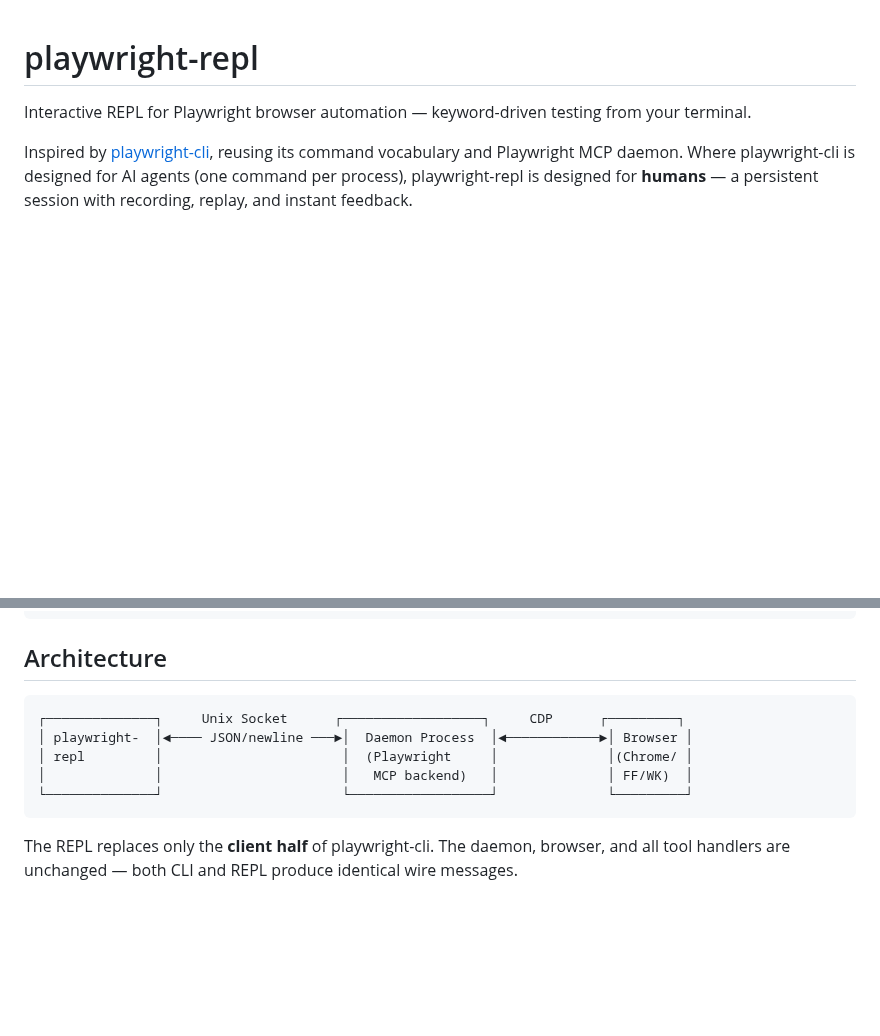
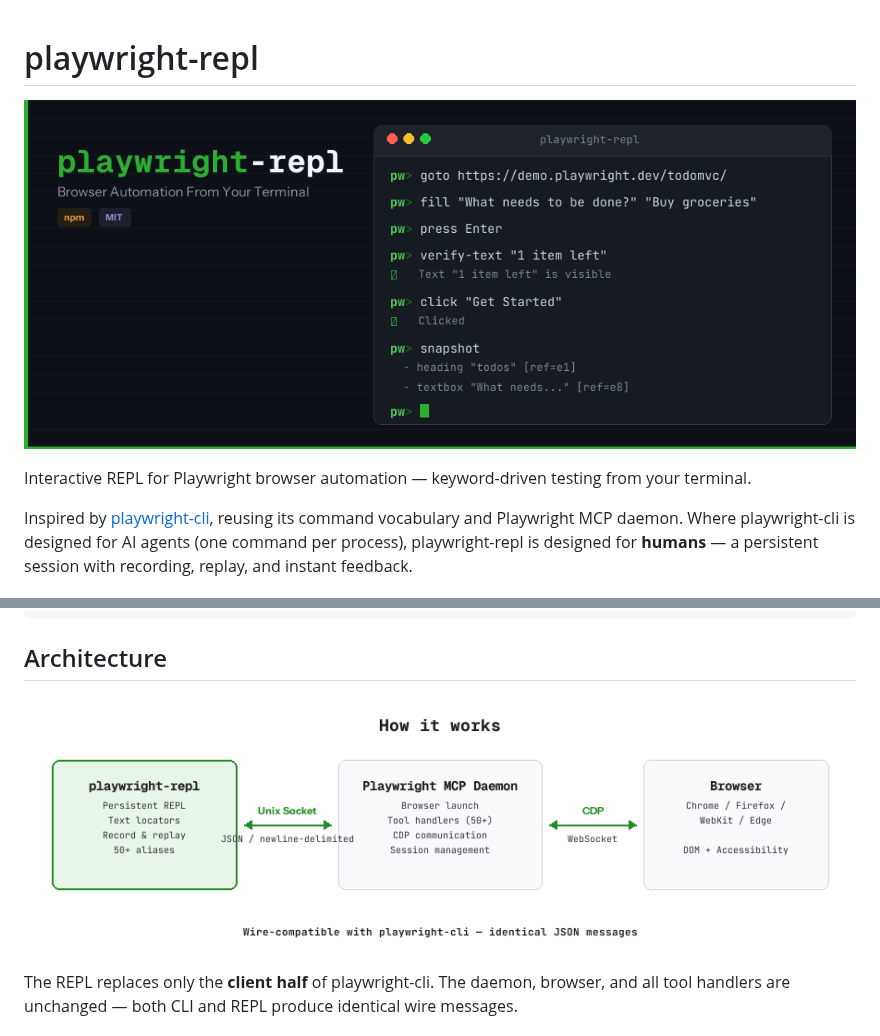
Before and after one commit to stevez/playwright-repl, a Markdown page: README.md, 2 parts joined by grey strips. Rendered like a GitHub page; pictures changed too: architecture-diagram.png (added), cover-image.png (added); blank space fills up the shorter version.

````diff
--- a/README.md
+++ b/README.md
@@ -1,4 +1,6 @@
 # playwright-repl
+
+![playwright-repl](cover-image.png)
 
 Interactive REPL for Playwright browser automation — keyword-driven testing from your terminal.
 
@@ -336,13 +338,7 @@ playwright-repl --replay examples/05-ci-pipe.pw --silent
 
 ## Architecture
 
-```
-┌──────────────┐     Unix Socket      ┌──────────────────┐     CDP      ┌─────────┐
-│ playwright-  │◄──── JSON/newline ───►│  Daemon Process  │◄────────────►│ Browser │
-│ repl         │                       │  (Playwright     │              │(Chrome/ │
-│              │                       │   MCP backend)   │              │ FF/WK)  │
-└──────────────┘                       └──────────────────┘              └─────────┘
-```
+![Architecture](architecture-diagram.png)
 
 The REPL replaces only the **client half** of playwright-cli. The daemon, browser, and all tool handlers are unchanged — both CLI and REPL produce identical wire messages.
 
````
